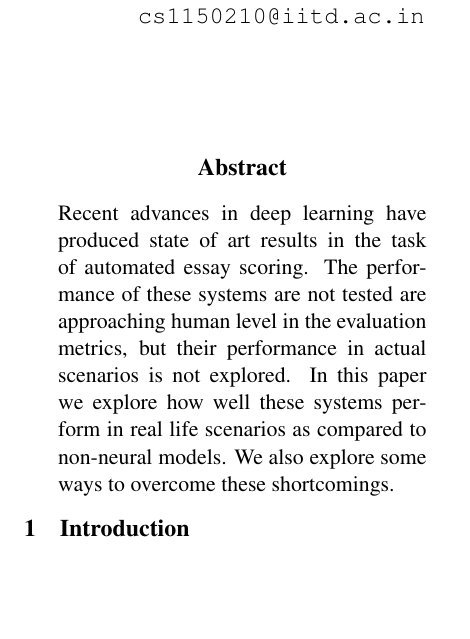
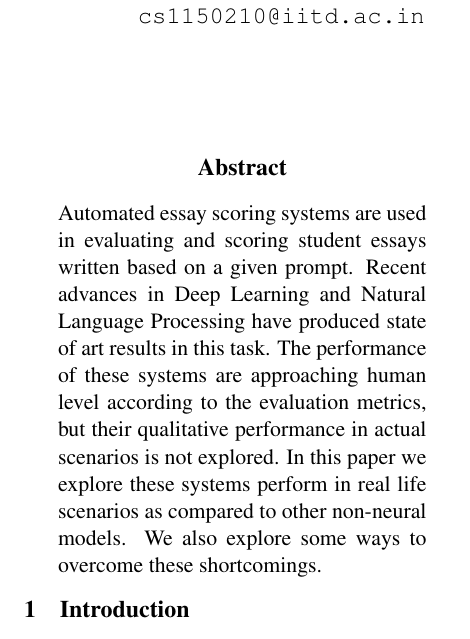
Before and after one commit to aagrxyz/NLP_Project, a LaTeX paper (paper/acl17-latex/paper.tex): part of one column of page 1 of 6, cut so that both start at the same text, the shorter picture padded with empty space. Compiled offline with pdfLaTeX.

Commit message:
finished abstract

```diff
--- a/paper/acl17-latex/paper.tex
+++ b/paper/acl17-latex/paper.tex
@@ -42,15 +42,11 @@
 \begin{document}
 \maketitle
 \begin{abstract}
-  Recent advances in deep learning have produced state of art results in
-  the task of automated essay scoring. The performance of these
-  systems are not tested are approaching human level in the evaluation metrics,
-  but their performance in actual scenarios is not explored. In this paper we explore
-  how well these systems perform in real life scenarios as compared to non-neural
-  models. We also explore some ways to overcome these shortcomings.
+  Automated essay scoring systems are used in evaluating and scoring student essays written based on a given prompt. Recent advances in Deep Learning and Natural Language Processing have produced state of art results in this task. The performance of these systems are approaching human level according to the evaluation metrics, but their qualitative performance in actual scenarios is not explored. In this paper we explore these systems perform in real life scenarios as compared to other non-neural models. We also explore some ways to overcome these shortcomings.
 \end{abstract}
 
 \section{Introduction}
+
 
 There is a recent surge in use of deep learning for the task of automated essay scoring.
 These models have shown to out perform the traditional models based on hand coded features
```
Also changed, not shown: paper/acl17-latex/paper.pdf.
